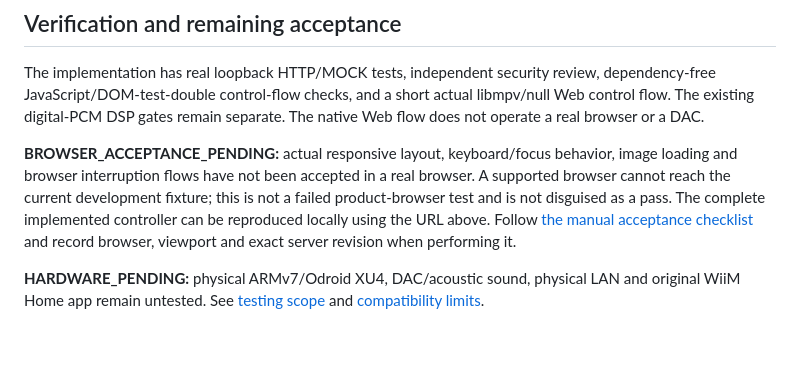
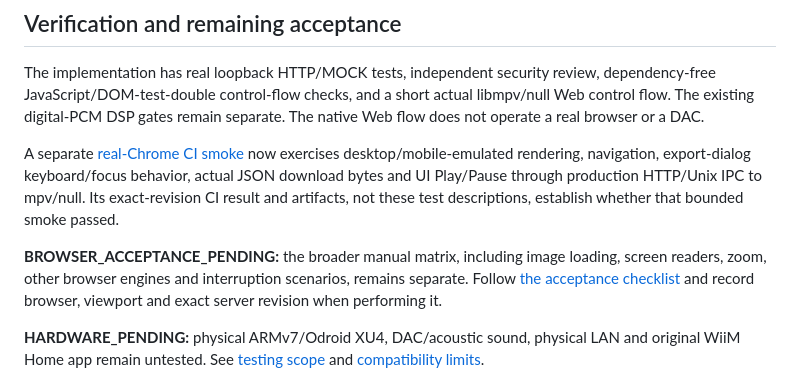
Before and after one commit to de41tr/open-room-renderer, a Markdown page: docs/WEB_UI.md, the part around the change. GitHub-like rendering; blank space fills up the shorter version.

```diff
--- a/docs/WEB_UI.md
+++ b/docs/WEB_UI.md
@@ -269,13 +269,16 @@ review, dependency-free JavaScript/DOM-test-double control-flow checks, and a
 short actual libmpv/null Web control flow. The existing digital-PCM DSP gates
 remain separate. The native Web flow does not operate a real browser or a DAC.
 
-**BROWSER_ACCEPTANCE_PENDING:** actual responsive layout, keyboard/focus behavior,
-image loading and browser interruption flows have not been accepted in a real
-browser. A supported browser cannot reach the current development fixture; this
-is not a failed product-browser test and is not disguised as a pass. The complete
-implemented controller can be reproduced locally using the URL above. Follow
-[the manual acceptance checklist](WEB_BROWSER_ACCEPTANCE.md) and record browser,
-viewport and exact server revision when performing it.
+A separate [real-Chrome CI smoke](WEB_BROWSER_ACCEPTANCE.md#reproducible-real-browser-smoke)
+now exercises desktop/mobile-emulated rendering, navigation, export-dialog
+keyboard/focus behavior, actual JSON download bytes and UI Play/Pause through
+production HTTP/Unix IPC to mpv/null. Its exact-revision CI result and artifacts,
+not these test descriptions, establish whether that bounded smoke passed.
+
+**BROWSER_ACCEPTANCE_PENDING:** the broader manual matrix, including image
+loading, screen readers, zoom, other browser engines and interruption scenarios,
+remains separate. Follow [the acceptance checklist](WEB_BROWSER_ACCEPTANCE.md)
+and record browser, viewport and exact server revision when performing it.
 
 **HARDWARE_PENDING:** physical ARMv7/Odroid XU4, DAC/acoustic sound, physical LAN
 and original WiiM Home app remain untested. See [testing scope](TESTING.md) and
```
Also changed, not shown: docs/WEB_BROWSER_ACCEPTANCE.md (+51 -2 lines), docs/WEB_PLAYLIST_EXPORT.md (+6 -4 lines).
